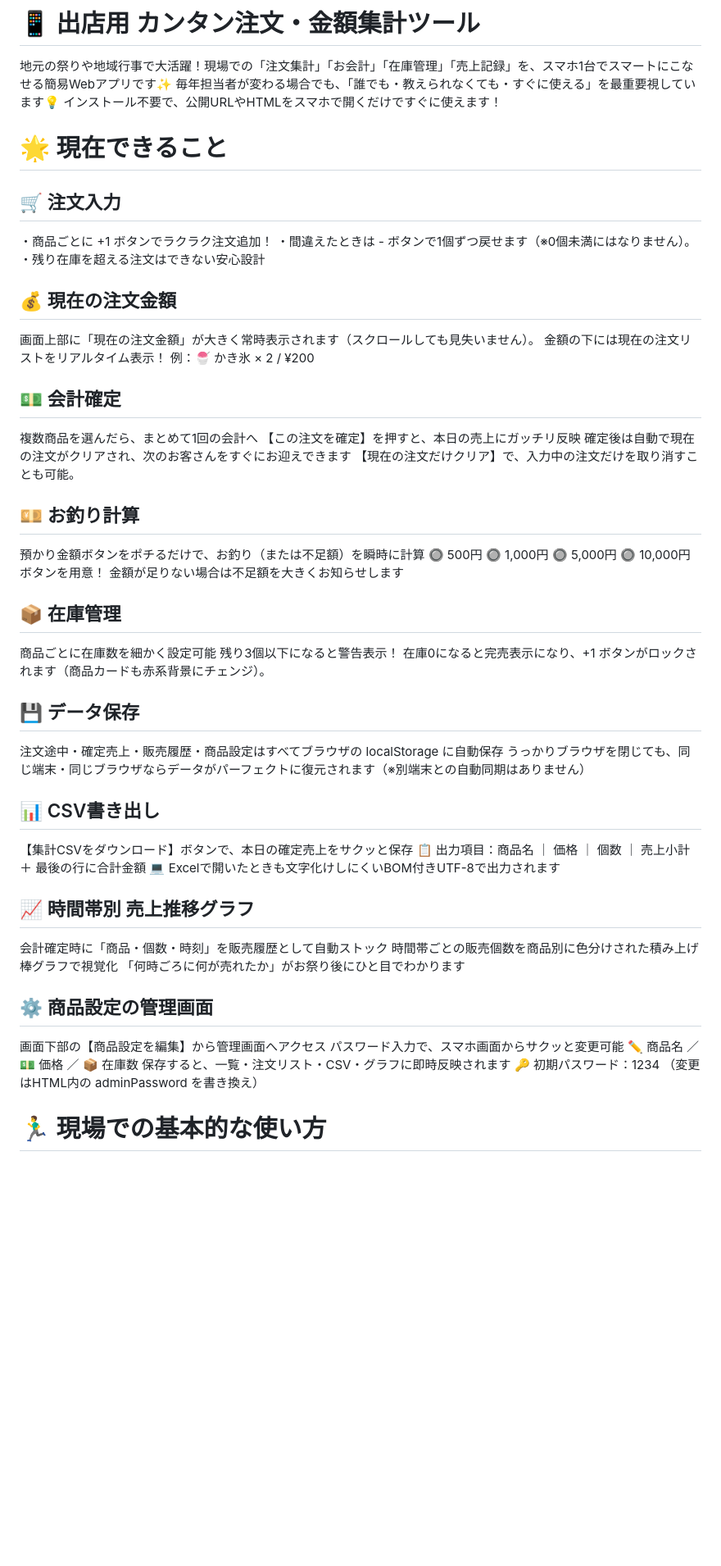
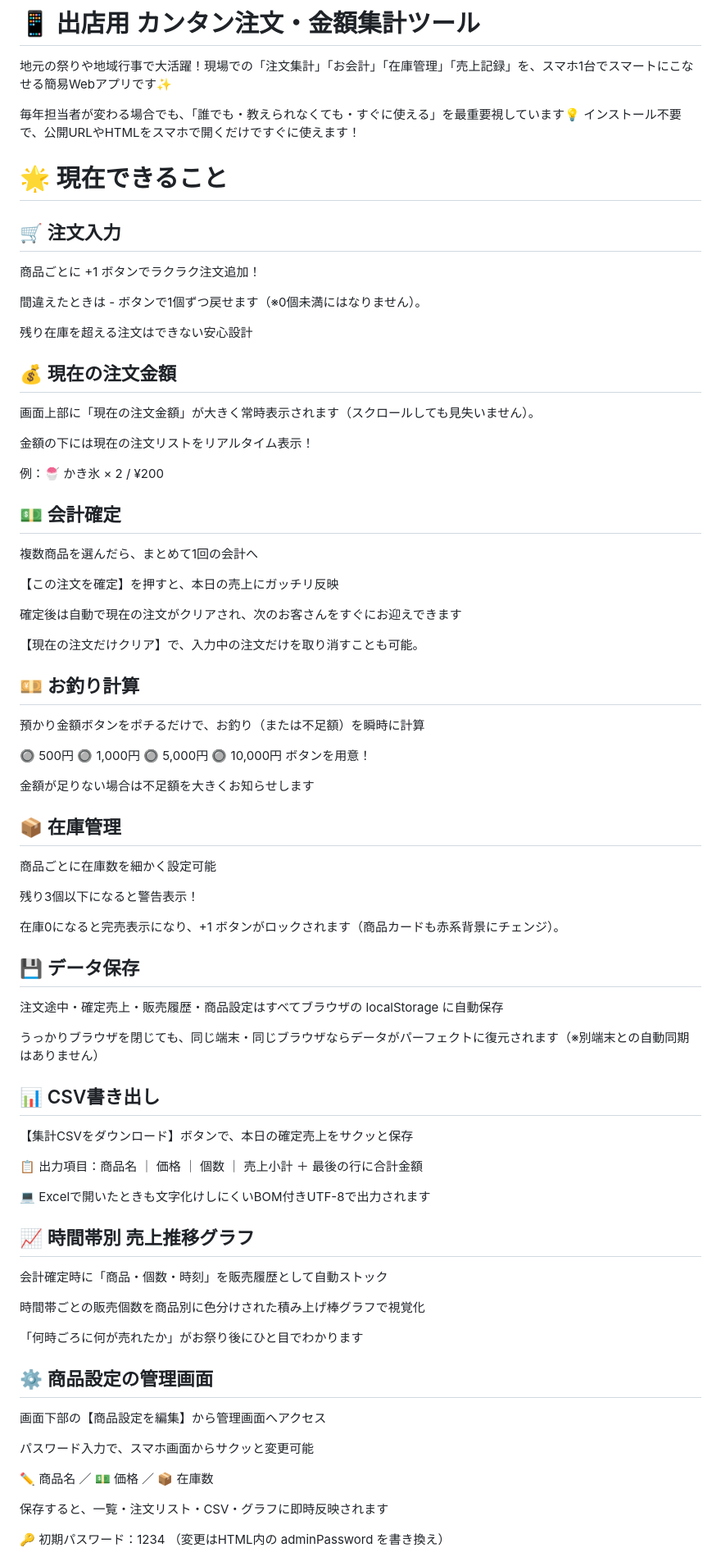
Before and after one commit to aotsuka-wq/order-counter, a Markdown page: README.md, the part around one of its changes. Shown at 82% size. Drawn GitHub-style; blank space fills up the shorter version.

Commit message:
Revise README for improved feature descriptions
Updated the README to enhance clarity and detail about the app's features and usage.

```diff
--- a/README.md
+++ b/README.md
@@ -4,51 +4,72 @@
 
 # 📱 出店用 カンタン注文・金額集計ツール
 地元の祭りや地域行事で大活躍！現場での「注文集計」「お会計」「在庫管理」「売上記録」を、スマホ1台でスマートにこなせる簡易Webアプリです✨
+
 毎年担当者が変わる場合でも、「誰でも・教えられなくても・すぐに使える」を最重要視しています💡 インストール不要で、公開URLやHTMLをスマホで開くだけですぐに使えます！
 
 # 🌟 現在できること
 ## 🛒 注文入力
-・商品ごとに +1 ボタンでラクラク注文追加！
-・間違えたときは - ボタンで1個ずつ戻せます（※0個未満にはなりません）。
-・残り在庫を超える注文はできない安心設計
+商品ごとに +1 ボタンでラクラク注文追加！
+
+間違えたときは - ボタンで1個ずつ戻せます（※0個未満にはなりません）。
+
+残り在庫を超える注文はできない安心設計
 
 ## 💰 現在の注文金額
 画面上部に「現在の注文金額」が大きく常時表示されます（スクロールしても見失いません）。
+
 金額の下には現在の注文リストをリアルタイム表示！
+
 例：🍧 かき氷 × 2 / ¥200
 
 ## 💵 会計確定
 複数商品を選んだら、まとめて1回の会計へ
+
 【この注文を確定】を押すと、本日の売上にガッチリ反映
+
 確定後は自動で現在の注文がクリアされ、次のお客さんをすぐにお迎えできます
+
 【現在の注文だけクリア】で、入力中の注文だけを取り消すことも可能。
 
 ## 💴 お釣り計算
+
 預かり金額ボタンをポチるだけで、お釣り（または不足額）を瞬時に計算
+
 🔘 500円 🔘 1,000円 🔘 5,000円 🔘 10,000円 ボタンを用意！
+
 金額が足りない場合は不足額を大きくお知らせします
 
 ## 📦 在庫管理
 商品ごとに在庫数を細かく設定可能
+
 残り3個以下になると警告表示！
+
 在庫0になると完売表示になり、+1 ボタンがロックされます（商品カードも赤系背景にチェンジ）。
 
 ## 💾 データ保存
 注文途中・確定売上・販売履歴・商品設定はすべてブラウザの localStorage に自動保存
+
 うっかりブラウザを閉じても、同じ端末・同じブラウザならデータがパーフェクトに復元されます（※別端末との自動同期はありません）
 
 ## 📊 CSV書き出し
 【集計CSVをダウンロード】ボタンで、本日の確定売上をサクッと保存
+
 📋 出力項目：商品名 ｜ 価格 ｜ 個数 ｜ 売上小計 ＋ 最後の行に合計金額
+
 💻 Excelで開いたときも文字化けしにくいBOM付きUTF-8で出力されます
 
 ## 📈 時間帯別 売上推移グラフ
 会計確定時に「商品・個数・時刻」を販売履歴として自動ストック
+
 時間帯ごとの販売個数を商品別に色分けされた積み上げ棒グラフで視覚化
+
 「何時ごろに何が売れたか」がお祭り後にひと目でわかります
 
 ## ⚙️ 商品設定の管理画面
 画面下部の【商品設定を編集】から管理画面へアクセス
+
 パスワード入力で、スマホ画面からサクッと変更可能
+
 ✏️ 商品名 ／ 💵 価格 ／ 📦 在庫数
+
 保存すると、一覧・注文リスト・CSV・グラフに即時反映されます
```
Also changed, not shown: other parts of README.md (+11 -0 lines).
